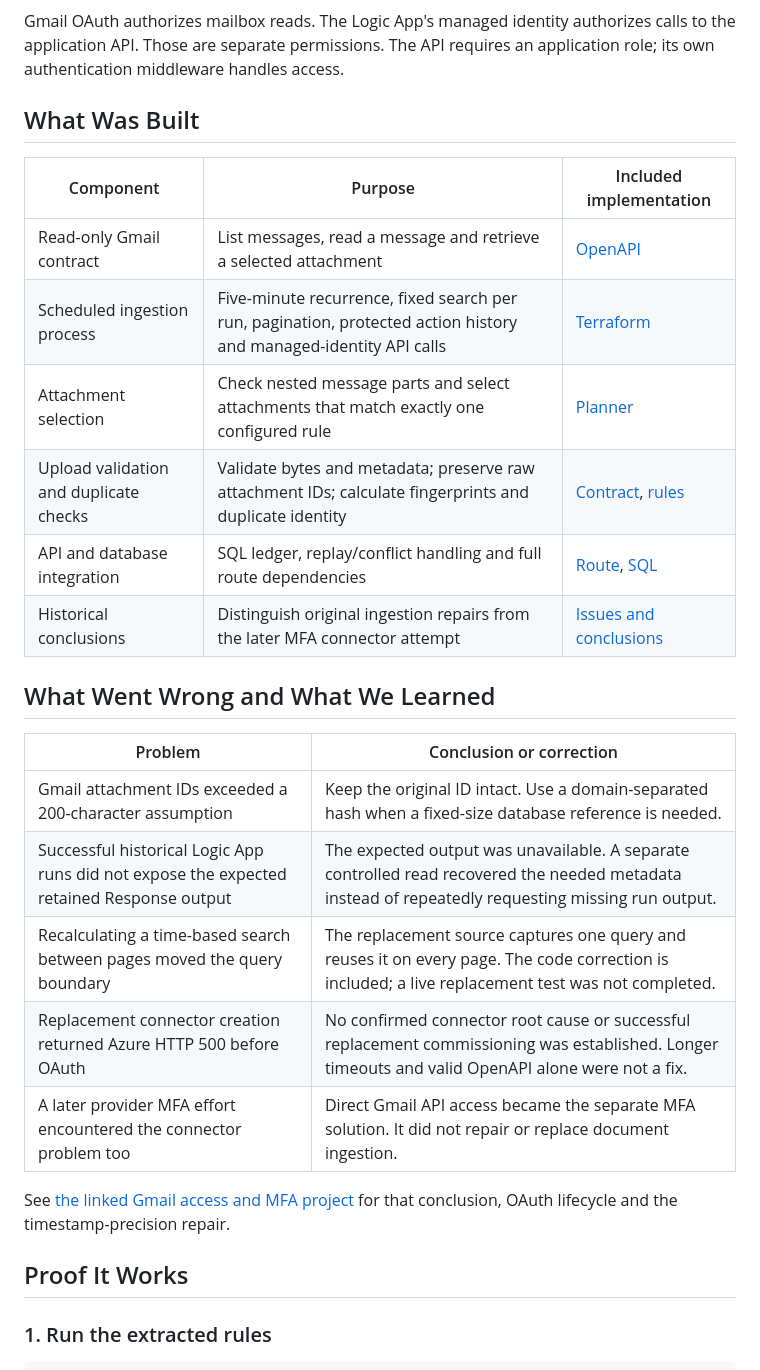
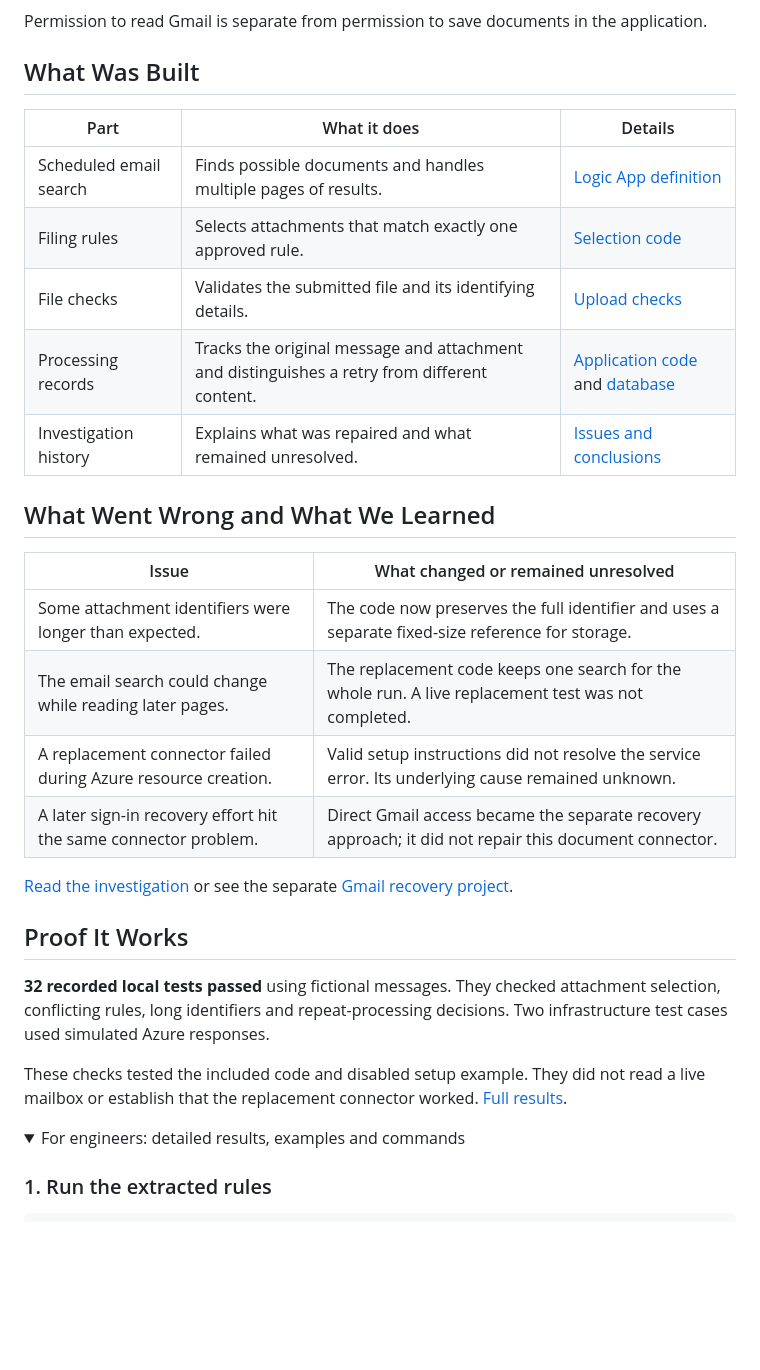
Before and after one commit to truthofsource/azure-logic-apps-document-ingestion, a Markdown page: README.md, the part around one of its changes. GitHub-like rendering; folded sections open; blank space fills up the shorter version.

````diff
--- a/README.md
+++ b/README.md
@@ -32,31 +31,36 @@ flowchart LR
 ```
 
-Gmail OAuth authorizes mailbox reads. The Logic App's managed identity authorizes calls to the application API. Those are separate permissions. The API requires an application role; its own authentication middleware handles access.
+Permission to read Gmail is separate from permission to save documents in the application.
 
 ## What Was Built
 
-| Component | Purpose | Included implementation |
+| Part | What it does | Details |
 | --- | --- | --- |
-| Read-only Gmail contract | List messages, read a message and retrieve a selected attachment | [OpenAPI](contracts/gmail-readonly.openapi.json) |
-| Scheduled ingestion process | Five-minute recurrence, fixed search per run, pagination, protected action history and managed-identity API calls | [Terraform](infra/logic-app/main.tf) |
-| Attachment selection | Check nested message parts and select attachments that match exactly one configured rule | [Planner](src/planner/inboundgmailmessageplan.ts) |
-| Upload validation and duplicate checks | Validate bytes and metadata; preserve raw attachment IDs; calculate fingerprints and duplicate identity | [Contract](src/contracts/inboundDocumentIngestion.ts), [rules](src/documents/inboundDocumentRules.ts) |
-| API and database integration | SQL ledger, replay/conflict handling and full route dependencies | [Route](reference/inbounddocumentingestion-route.ts), [SQL](reference/037-inbound-document-ledger.sql) |
-| Historical conclusions | Distinguish original ingestion repairs from the later MFA connector attempt | [Issues and conclusions](docs/ISSUES-AND-CONCLUSIONS.md) |
+| Scheduled email search | Finds possible documents and handles multiple pages of results. | [Logic App definition](infra/logic-app/main.tf) |
+| Filing rules | Selects attachments that match exactly one approved rule. | [Selection code](src/planner/inboundgmailmessageplan.ts) |
+| File checks | Validates the submitted file and its identifying details. | [Upload checks](src/contracts/inboundDocumentIngestion.ts) |
+| Processing records | Tracks the original message and attachment and distinguishes a retry from different content. | [Application code](reference/inbounddocumentingestion-route.ts) and [database](reference/037-inbound-document-ledger.sql) |
+| Investigation history | Explains what was repaired and what remained unresolved. | [Issues and conclusions](docs/ISSUES-AND-CONCLUSIONS.md) |
 
 ## What Went Wrong and What We Learned
 
-| Problem | Conclusion or correction |
+| Issue | What changed or remained unresolved |
 | --- | --- |
-| Gmail attachment IDs exceeded a 200-character assumption | Keep the original ID intact. Use a domain-separated hash when a fixed-size database reference is needed. |
-| Successful historical Logic App runs did not expose the expected retained Response output | The expected output was unavailable. A separate controlled read recovered the needed metadata instead of repeatedly requesting missing run output. |
-| Recalculating a time-based search between pages moved the query boundary | The replacement source captures one query and reuses it on every page. The code correction is included; a live replacement test was not completed. |
-| Replacement connector creation returned Azure HTTP 500 before OAuth | No confirmed connector root cause or successful replacement commissioning was established. Longer timeouts and valid OpenAPI alone were not a fix. |
-| A later provider MFA effort encountered the connector problem too | Direct Gmail API access became the separate MFA solution. It did not repair or replace document ingestion. |
+| Some attachment identifiers were longer than expected. | The code now preserves the full identifier and uses a separate fixed-size reference for storage. |
+| The email search could change while reading later pages. | The replacement code keeps one search for the whole run. A live replacement test was not completed. |
+| A replacement connector failed during Azure resource creation. | Valid setup instructions did not resolve the service error. Its underlying cause remained unknown. |
+| A later sign-in recovery effort hit the same connector problem. | Direct Gmail access became the separate recovery approach; it did not repair this document connector. |
 
-See [the linked Gmail access and MFA project](https://github.com/truthofsource/gmail-api-access-and-mfa-recovery) for that conclusion, OAuth lifecycle and the timestamp-precision repair.
+[Read the investigation](docs/ISSUES-AND-CONCLUSIONS.md) or see the separate [Gmail recovery project](https://github.com/truthofsource/gmail-api-access-and-mfa-recovery).
 
 ## Proof It Works
+
+**32 recorded local tests passed** using fictional messages. They checked attachment selection, conflicting rules, long identifiers and repeat-processing decisions. Two infrastructure test cases used simulated Azure responses.
+
+These checks tested the included code and disabled setup example. They did not read a live mailbox or establish that the replacement connector worked. [Full results](docs/VALIDATION.md).
+
+<details>
+<summary>For engineers: detailed results, examples and commands</summary>
 
 ### 1. Run the extracted rules
 
````
Also changed, not shown: other parts of README.md (+22 -20 lines), docs/VALIDATION.md (+12 -0 lines), docs/images/01-overview.png, docs/images/02-local-checks.png, docs/images/03-conclusions.png, docs/images/04-mobile.png, 1 other file.
